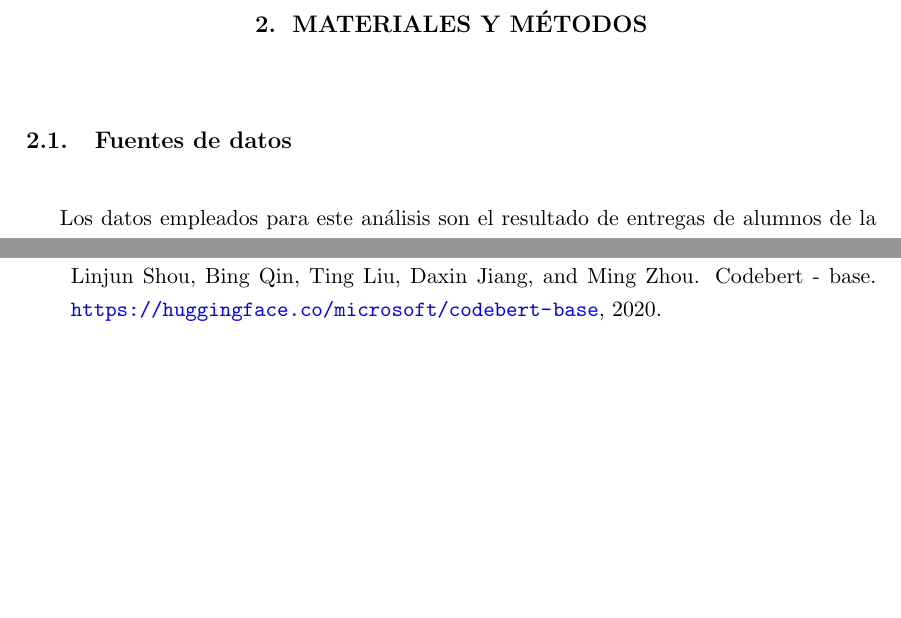
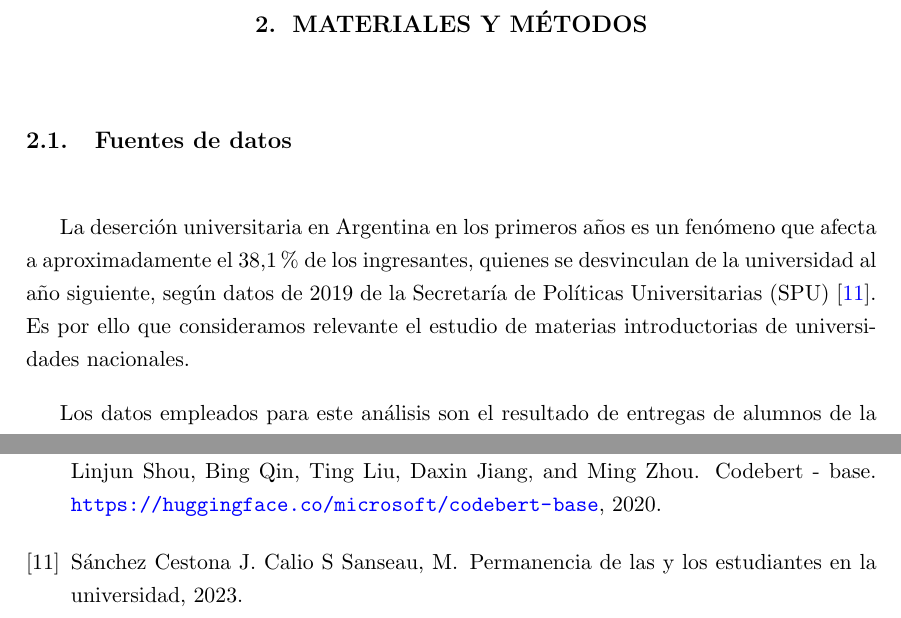
Before and after one commit to deercarla/TesisLatex, a LaTeX thesis (Tesis/tesis.tex, which reads Tesis/tesis.bib): two parts of pages 16 and 51 of 53, joined at a grey line, cut so that both start at the same text, the shorter picture padded with empty space. Compiled offline with pdfLaTeX.

Commit message:
cambios pablo

```diff
--- a/Tesis/tesis.bib
+++ b/Tesis/tesis.bib
@@ -10,3 +22,8 @@
+@misc{permanencia,
+  author  = {Sanseau, M., Sánchez Cestona, J., Calio, S},
+  title   = {Permanencia de las y los estudiantes en la universidad},
+  year    = 2023,
+  editor  = {CONEAU}
 }
 
 
--- a/Tesis/tesis.tex
+++ b/Tesis/tesis.tex
@@ -132,6 +132,11 @@ Utilizando el modelo \emph{CodeBERT}, proponemos caracterizar las trayectorias a
 %% ...
 \chapter{Materiales y métodos}
 \section{Fuentes de datos}
+
+
+
+La deserción universitaria en Argentina en los primeros años es un fenómeno que afecta a aproximadamente el 38,1\% de los ingresantes, quienes se desvinculan de la universidad al año siguiente, según datos de 2019 de la Secretaría de Políticas Universitarias (SPU) \cite{permanencia}. Es por ello que consideramos relevante el estudio de materias introductorias de universidades nacionales.
+
 Los datos empleados para este análisis son el resultado de entregas de alumnos de la materia Programación en Python de la Universidad Nacional de San Martín (UNSAM), dictada de manera virtual en contexto de pandemia.  La materia contó con más de 1,200 preinscriptos, incluyendo  un  40\%  de  personas  que  residen  fuera  del  Área  Metropolitana de Buenos Aires (AMBA).
 
 Esta materia se dictó con el objeto de ~\emph{enseñar los fundamentos del lenguaje Python orientado al manejo de datos, a la escritura de \emph{scripts} y a una organización adecuada de los programas; enseñar  algunos  rudimentos  de  la  teoría  de  algoritmos,  incluyendo  conceptos  básicos  de  la teoría de la complejidad y algunas estructuras de datos no triviales; e introducir la programación orientada a objetos} ~\cite{unsam2020}.
```
Also changed, not shown: Tesis/tesis.bbl, Tesis/tesis.bib (13 more changed lines), 6 other files.
